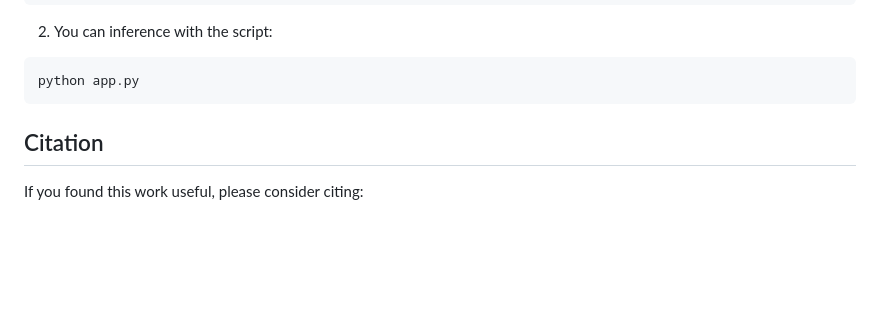
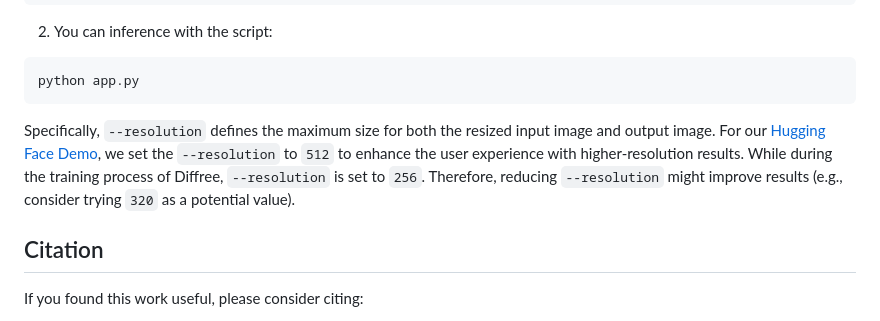
Before and after one commit to OpenGVLab/Diffree, a Markdown page: README.md, the part around the change. Rendered like a GitHub page; folded sections open; blank space fills up the shorter version.

Commit message:
[Minor] Add the information of app.py's hyperparameter.

````diff
--- a/README.md
+++ b/README.md
@@ -61,6 +61,7 @@ huggingface-cli download LiruiZhao/Diffree --local-dir ./checkpoints
 python app.py
 ```
 
+Specifically, `--resolution` defines the maximum size for both the resized input image and output image. For our <a href="https://huggingface.co/spaces/LiruiZhao/Diffree">Hugging Face Demo</a>, we set the `--resolution` to `512` to enhance the user experience with higher-resolution results. While during the training process of Diffree, `--resolution` is set to `256`. Therefore, reducing `--resolution` might improve results (e.g., consider trying `320` as a potential value).
 
 ## Citation
 If you found this work useful, please consider citing:
````
